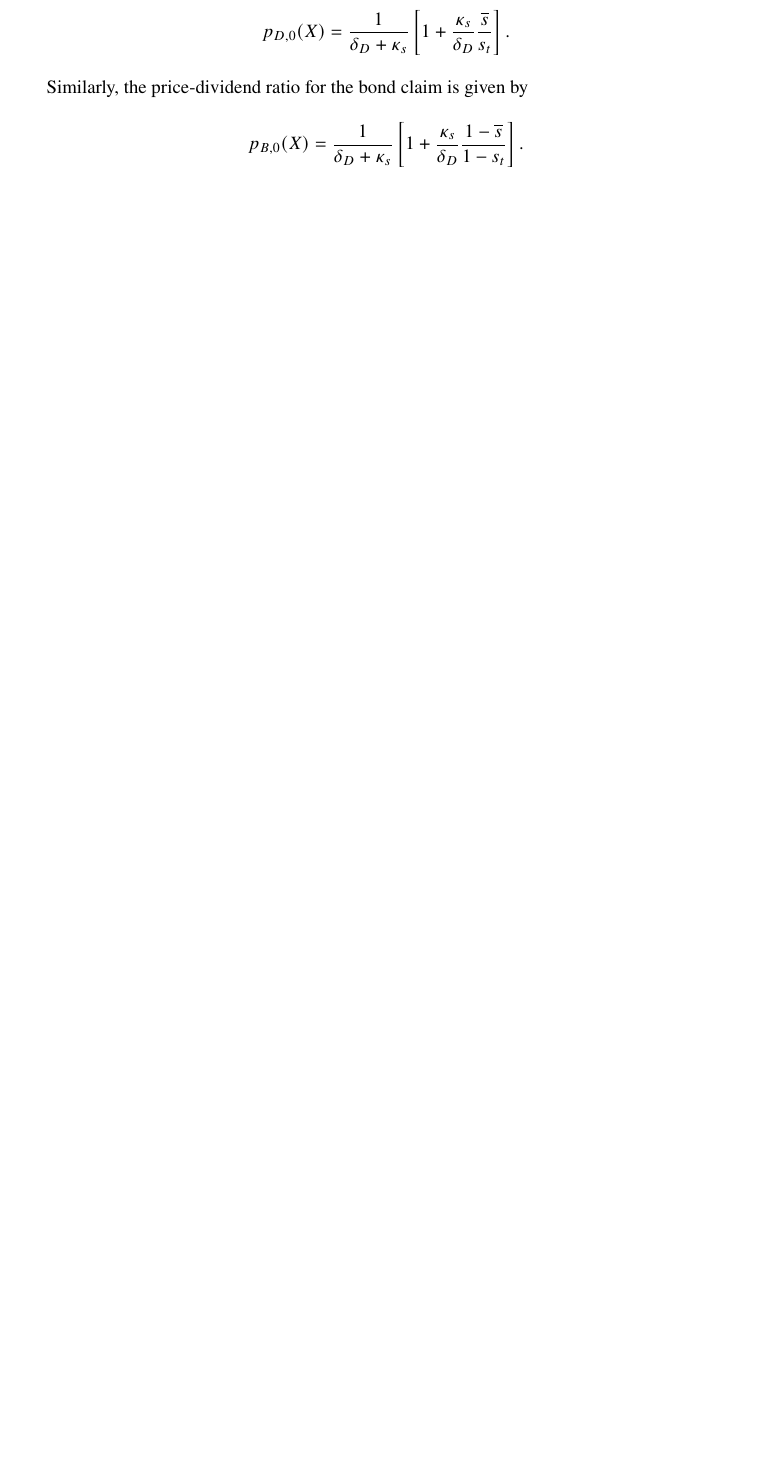
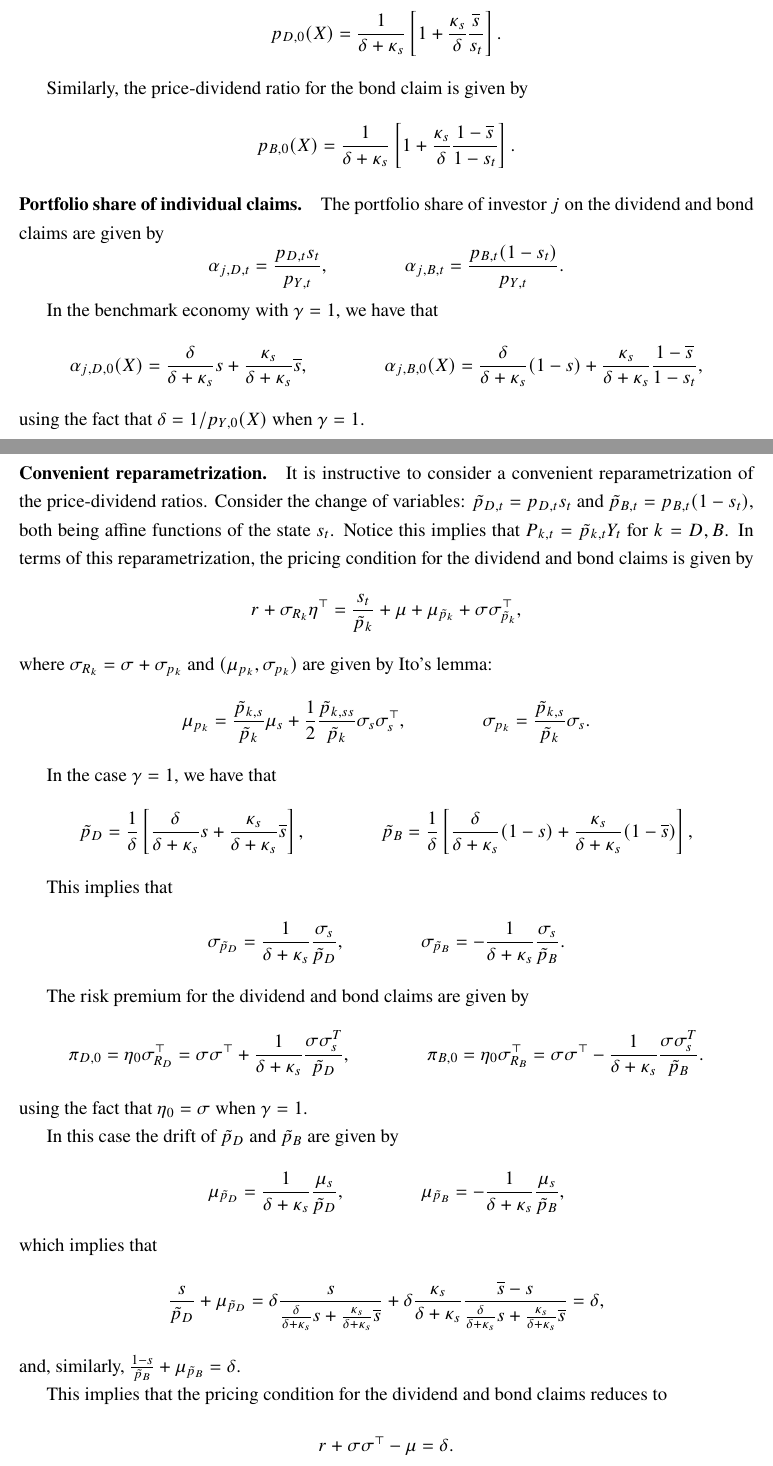
Before and after one commit to dejanirsilva/DissectingAggregateElasticity, a LaTeX paper (paper/DGKLS.tex, which reads paper/sections/appendix.tex): part of page 64 of 91 before the commit and two parts of pages 64 and 65 of 93 after it, the two joined at a grey line, cut so that both start at the same text, the shorter picture padded with empty space. Compiled offline with pdfLaTeX.

Commit message:
Update appendix

```diff
--- a/paper/sections/appendix.tex
+++ b/paper/sections/appendix.tex
@@ -618,13 +624,79 @@ where $Y_t = \exp\left( \int_0^t \left( \mu - \frac{\sigma \sigma^\top}{2} \righ
 
 Hence, the price-dividend ratio is given by
 \begin{equation}
-    p_{D,0}(X) = \frac{1}{\delta_D + \kappa_s}\left[1 + \frac{\kappa_s}{\delta_D}  \frac{\overline{s}}{s_t}  \right].
+    p_{D,0}(X) = \frac{1}{\delta + \kappa_s}\left[1 + \frac{\kappa_s}{\delta}  \frac{\overline{s}}{s_t}  \right].
 \end{equation}
 
 Similarly, the price-dividend ratio for the bond claim is given by
 \begin{equation}
-    p_{B,0}(X) = \frac{1}{\delta_D + \kappa_s}\left[1 + \frac{\kappa_s}{\delta_D}  \frac{1-\overline{s}}{1-s_t}  \right].
-\end{equation}
+    p_{B,0}(X) = \frac{1}{\delta + \kappa_s}\left[1 + \frac{\kappa_s}{\delta}  \frac{1-\overline{s}}{1-s_t}  \right].
+\end{equation}
+
+\paragraph{Portfolio share of individual claims.}
+The portfolio share of investor $j$ on the dividend and bond claims are given by
+\begin{equation}
+    \alpha_{j,D,t} = \frac{p_{D,t} s_t}{p_{Y,t}}, \qquad \qquad
+    \alpha_{j,B,t} = \frac{p_{B,t} (1-s_t)}{p_{Y,t}}.
+\end{equation}
+
+In the benchmark economy with $\gamma = 1$, we have that
+\begin{equation}
+    \alpha_{j,D,0}(X) = \frac{\delta}{\delta + \kappa_s} s + \frac{\kappa_s}{\delta + \kappa_s} \overline{s}, \qquad \qquad
+    \alpha_{j,B,0}(X) = \frac{\delta}{\delta + \kappa_s} (1-s) + \frac{\kappa_s}{\delta + \kappa_s} \frac{1-\overline{s}}{1-s_t},
+\end{equation}
+using the fact that $\delta = 1/p_{Y,0}(X)$ when $\gamma = 1$.
+
+\paragraph{Convenient reparametrization.}
+It is instructive to consider a convenient reparametrization of the price-dividend ratios.
+Consider the change of variables: $\tilde{p}_{D,t} = p_{D,t} s_t$ and $\tilde{p}_{B,t} = p_{B,t} (1-s_t)$, both being  affine functions of the state $s_t$.
+Notice this implies that $P_{k,t} = \tilde{p}_{k,t} Y_t$ for $k = D,B$.
+In terms of this reparametrization, the pricing condition for the dividend and bond claims is given by
+\begin{equation}
+    r + \sigma_{R_k} \eta^\top = \frac{s_t}{\tilde{p}_{k}} + \mu + \mu_{\tilde{p}_k} + \sigma \sigma_{\tilde{p}_k}^\top,
+\end{equation}
+where $\sigma_{R_k} = \sigma + \sigma_{p_k}$ and $(\mu_{p_k}, \sigma_{p_k})$ are given by Ito's lemma:
+\begin{equation}
+    \mu_{p_k} = \frac{\tilde{p}_{k,s}}{\tilde{p}_{k}} \mu_s + \frac{1}{2}\frac{\tilde{p}_{k,ss}}{\tilde{p}_{k}} \sigma_s \sigma_s^\top, \qquad \qquad
+    \sigma_{p_k} = \frac{\tilde{p}_{k,s}}{\tilde{p}_{k}} \sigma_s.
+\end{equation}
+
+In the case $\gamma = 1$, we have that
+\begin{equation}
+    \tilde{p}_D = \frac{1}{\delta} \left[ \frac{\delta}{\delta + \kappa_s} s + \frac{\kappa_s}{\delta + \kappa_s} \overline{s} \right],\qquad \qquad
+    \tilde{p}_B = \frac{1}{\delta} \left[ \frac{\delta}{\delta + \kappa_s} (1-s) + \frac{\kappa_s}{\delta + \kappa_s} (1-\overline{s}) \right],
+\end{equation}
+
+This implies that
+\begin{equation}
+    \sigma_{\tilde{p}_D} = \frac{1}{\delta + \kappa_s} \frac{\sigma_s}{\tilde{p}_D},\qquad \qquad
+    \sigma_{\tilde{p}_B} = -\frac{1}{\delta + \kappa_s} \frac{\sigma_s}{\tilde{p}_B}.
+\end{equation}
+
+The risk premium for the dividend and bond claims are given by
+\begin{equation}
+    \pi_{D,0} = \eta_0 \sigma_{R_D}^\top = \sigma \sigma^\top + \frac{1}{\delta + \kappa_s} \frac{\sigma \sigma_s^T}{\tilde{p}_D}, \qquad \qquad
+    \pi_{B,0} = \eta_0 \sigma_{R_B}^\top = \sigma \sigma^\top -\frac{1}{\delta + \kappa_s} \frac{\sigma \sigma_s^T}{\tilde{p}_B}.
+\end{equation}
+using the fact that $\eta_0 = \sigma$ when $\gamma = 1$.
+
+In this case the drift of $\tilde{p}_D$ and $\tilde{p}_B$ are given by
+\begin{equation}
+    \mu_{\tilde{p}_D} = \frac{1}{\delta + \kappa_s} \frac{\mu_s}{\tilde{p}_D},\qquad \qquad
+    \mu_{\tilde{p}_B} = -\frac{1}{\delta + \kappa_s} \frac{\mu_s}{\tilde{p}_B},
+\end{equation}
+which implies that
+\begin{equation}
+    \frac{s}{\tilde{p}_D} + \mu_{\tilde{p}_D} = \delta \frac{s}{ \frac{\delta}{\delta + \kappa_s} s + \frac{\kappa_s}{\delta + \kappa_s} \overline{s} }  +
+    \delta\frac{\kappa_s}{\delta+\kappa_s} \frac{\overline{s}-s}{ \frac{\delta}{\delta + \kappa_s} s + \frac{\kappa_s}{\delta + \kappa_s} \overline{s} } = \delta,
+\end{equation}
+and, similarly, $\frac{1-s}{\tilde{p}_B} + \mu_{\tilde{p}_B} = \delta$.
+
+This implies that the pricing condition for the dividend and bond claims reduces to
+\begin{equation}
+    r + \sigma \sigma^\top - \mu = \delta.
+\end{equation}
+% which is consistent with the definition of $\delta$.
+
 
 \end{proof}
 
```
Also changed, not shown: paper/DGKLS.pdf, paper/sections/appendix.tex (42 more changed lines).
